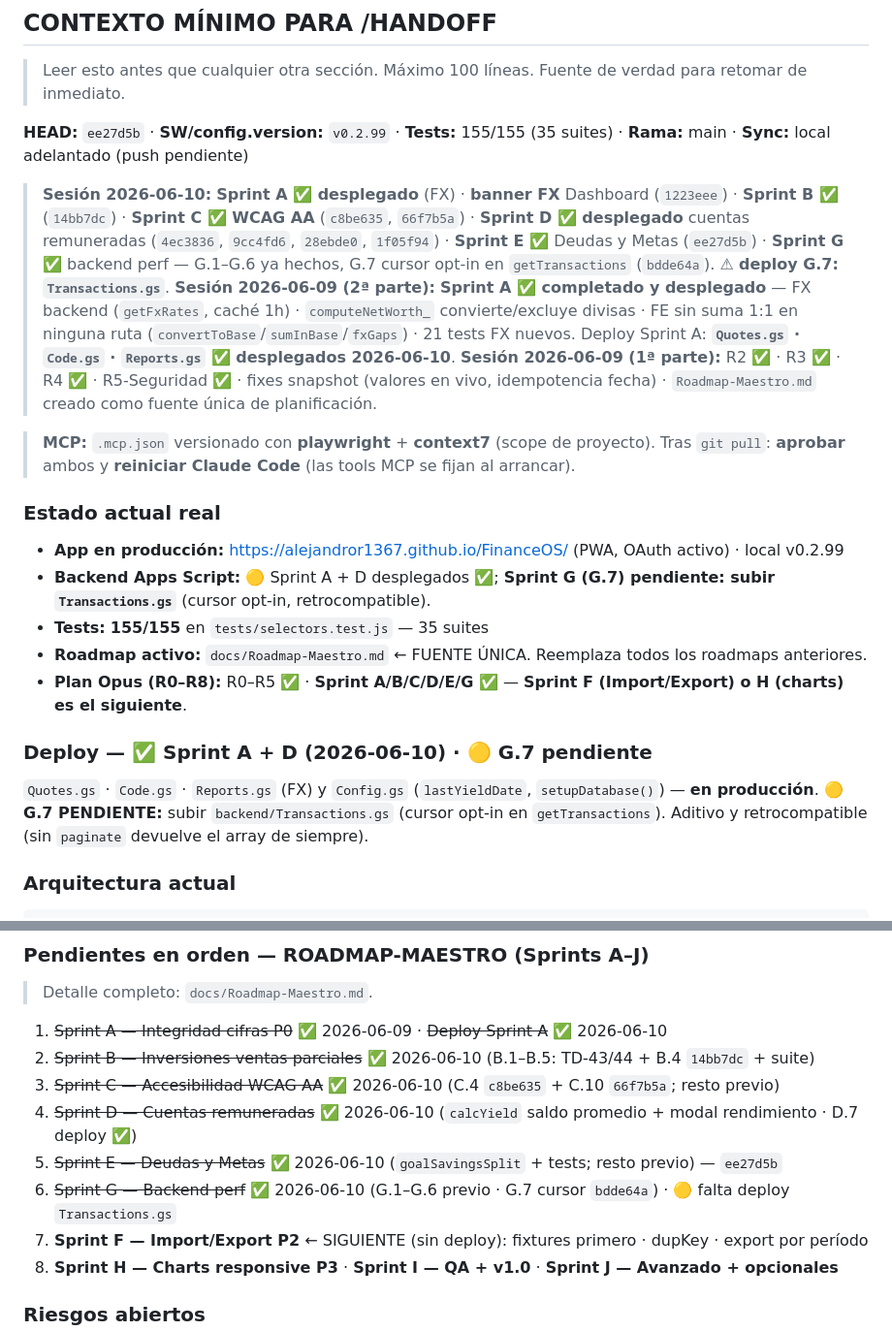
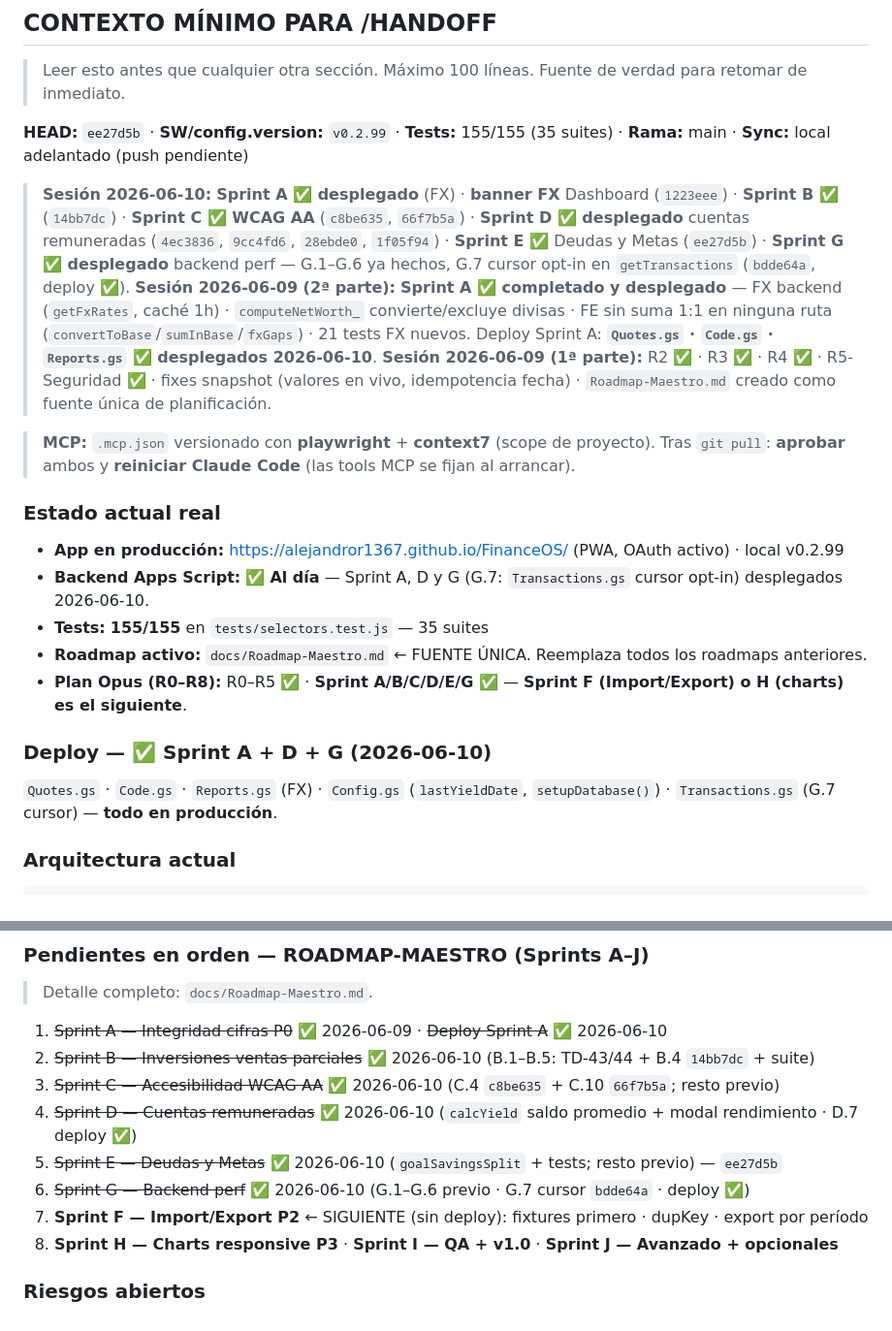
Before and after one commit to alejandror1367/FinanceOS, a Markdown page: PROJECT_HANDOFF.md, 2 parts joined by grey strips. Shown at 97% size. GitHub-like rendering.

````diff
--- a/PROJECT_HANDOFF.md
+++ b/PROJECT_HANDOFF.md
@@ -687,7 +687,7 @@ commit: e6b3c77 · rama: main · SW: v0.2.43 · config.version: 0.2.43 · tests:
 
 **HEAD:** `ee27d5b` · **SW/config.version:** `v0.2.99` · **Tests:** 155/155 (35 suites) · **Rama:** main · **Sync:** local adelantado (push pendiente)
 
-> **Sesión 2026-06-10:** **Sprint A ✅ desplegado** (FX) · **banner FX** Dashboard (`1223eee`) · **Sprint B ✅** (`14bb7dc`) · **Sprint C ✅ WCAG AA** (`c8be635`, `66f7b5a`) · **Sprint D ✅ desplegado** cuentas remuneradas (`4ec3836`, `9cc4fd6`, `28ebde0`, `1f05f94`) · **Sprint E ✅** Deudas y Metas (`ee27d5b`) · **Sprint G ✅** backend perf — G.1–G.6 ya hechos, G.7 cursor opt-in en `getTransactions` (`bdde64a`). ⚠ **deploy G.7: `Transactions.gs`**.
+> **Sesión 2026-06-10:** **Sprint A ✅ desplegado** (FX) · **banner FX** Dashboard (`1223eee`) · **Sprint B ✅** (`14bb7dc`) · **Sprint C ✅ WCAG AA** (`c8be635`, `66f7b5a`) · **Sprint D ✅ desplegado** cuentas remuneradas (`4ec3836`, `9cc4fd6`, `28ebde0`, `1f05f94`) · **Sprint E ✅** Deudas y Metas (`ee27d5b`) · **Sprint G ✅ desplegado** backend perf — G.1–G.6 ya hechos, G.7 cursor opt-in en `getTransactions` (`bdde64a`, deploy ✅).
 > **Sesión 2026-06-09 (2ª parte):** **Sprint A ✅ completado y desplegado** — FX backend (`getFxRates`, caché 1h) · `computeNetWorth_` convierte/excluye divisas · FE sin suma 1:1 en ninguna ruta (`convertToBase`/`sumInBase`/`fxGaps`) · 21 tests FX nuevos. Deploy Sprint A: **`Quotes.gs` · `Code.gs` · `Reports.gs` ✅ desplegados 2026-06-10**.
 > **Sesión 2026-06-09 (1ª parte):** R2 ✅ · R3 ✅ · R4 ✅ · R5-Seguridad ✅ · fixes snapshot (valores en vivo, idempotencia fecha) · `Roadmap-Maestro.md` creado como fuente única de planificación.
 
@@ -696,14 +696,13 @@ commit: e6b3c77 · rama: main · SW: v0.2.43 · config.version: 0.2.43 · tests:
 
 ### Estado actual real
 - **App en producción:** https://alejandror1367.github.io/FinanceOS/ (PWA, OAuth activo) · local v0.2.99
-- **Backend Apps Script:** 🟡 Sprint A + D desplegados ✅; **Sprint G (G.7) pendiente: subir `Transactions.gs`** (cursor opt-in, retrocompatible).
+- **Backend Apps Script:** ✅ **Al día** — Sprint A, D y G (G.7: `Transactions.gs` cursor opt-in) desplegados 2026-06-10.
 - **Tests:** **155/155** en `tests/selectors.test.js` — 35 suites
 - **Roadmap activo:** `docs/Roadmap-Maestro.md` ← FUENTE ÚNICA. Reemplaza todos los roadmaps anteriores.
 - **Plan Opus (R0–R8):** R0–R5 ✅ · **Sprint A/B/C/D/E/G ✅** — **Sprint F (Import/Export) o H (charts) es el siguiente**.
 
-### Deploy — ✅ Sprint A + D (2026-06-10) · 🟡 G.7 pendiente
-`Quotes.gs` · `Code.gs` · `Reports.gs` (FX) y `Config.gs` (`lastYieldDate`, `setupDatabase()`) — **en producción**.
-🟡 **G.7 PENDIENTE:** subir `backend/Transactions.gs` (cursor opt-in en `getTransactions`). Aditivo y retrocompatible (sin `paginate` devuelve el array de siempre).
+### Deploy — ✅ Sprint A + D + G (2026-06-10)
+`Quotes.gs` · `Code.gs` · `Reports.gs` (FX) · `Config.gs` (`lastYieldDate`, `setupDatabase()`) · `Transactions.gs` (G.7 cursor) — **todo en producción**.
 
 ### Arquitectura actual
 ```
@@ -734,7 +733,7 @@ Flujo: `Views → Services → Store → Views` (never direct to net/IndexedDB f
 3. ~~Sprint C — Accesibilidad WCAG AA~~ ✅ 2026-06-10 (C.4 `c8be635` + C.10 `66f7b5a`; resto previo)
 4. ~~Sprint D — Cuentas remuneradas~~ ✅ 2026-06-10 (`calcYield` saldo promedio + modal rendimiento · D.7 deploy ✅)
 5. ~~Sprint E — Deudas y Metas~~ ✅ 2026-06-10 (`goalSavingsSplit` + tests; resto previo) — `ee27d5b`
-6. ~~Sprint G — Backend perf~~ ✅ 2026-06-10 (G.1–G.6 previo · G.7 cursor `bdde64a`) · 🟡 falta deploy `Transactions.gs`
+6. ~~Sprint G — Backend perf~~ ✅ 2026-06-10 (G.1–G.6 previo · G.7 cursor `bdde64a` · deploy ✅)
 7. **Sprint F — Import/Export P2** ← SIGUIENTE (sin deploy): fixtures primero · dupKey · export por período
 8. **Sprint H — Charts responsive P3** · **Sprint I — QA + v1.0** · **Sprint J — Avanzado + opcionales**
 
````
Also changed, not shown: docs/Roadmap-Maestro.md (+4 -4 lines).
